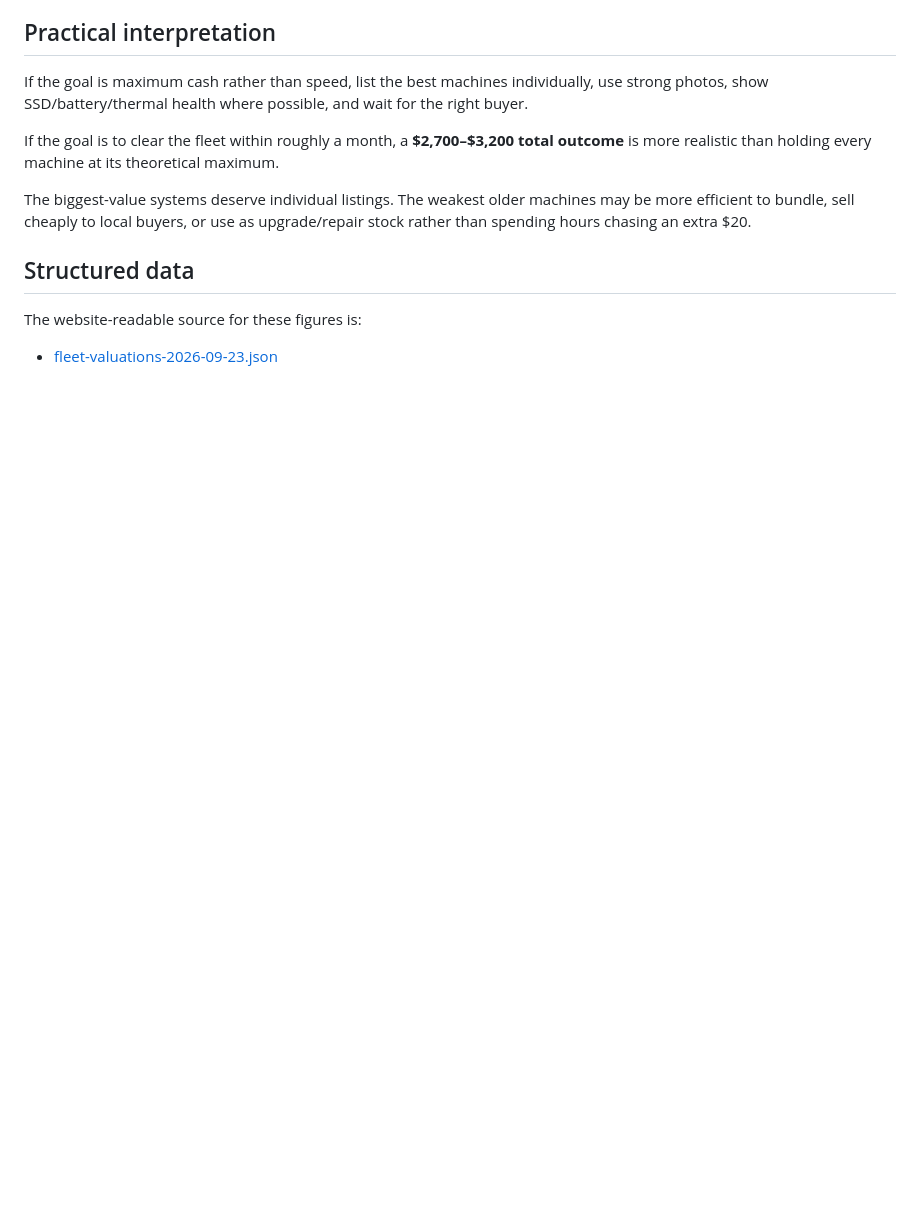
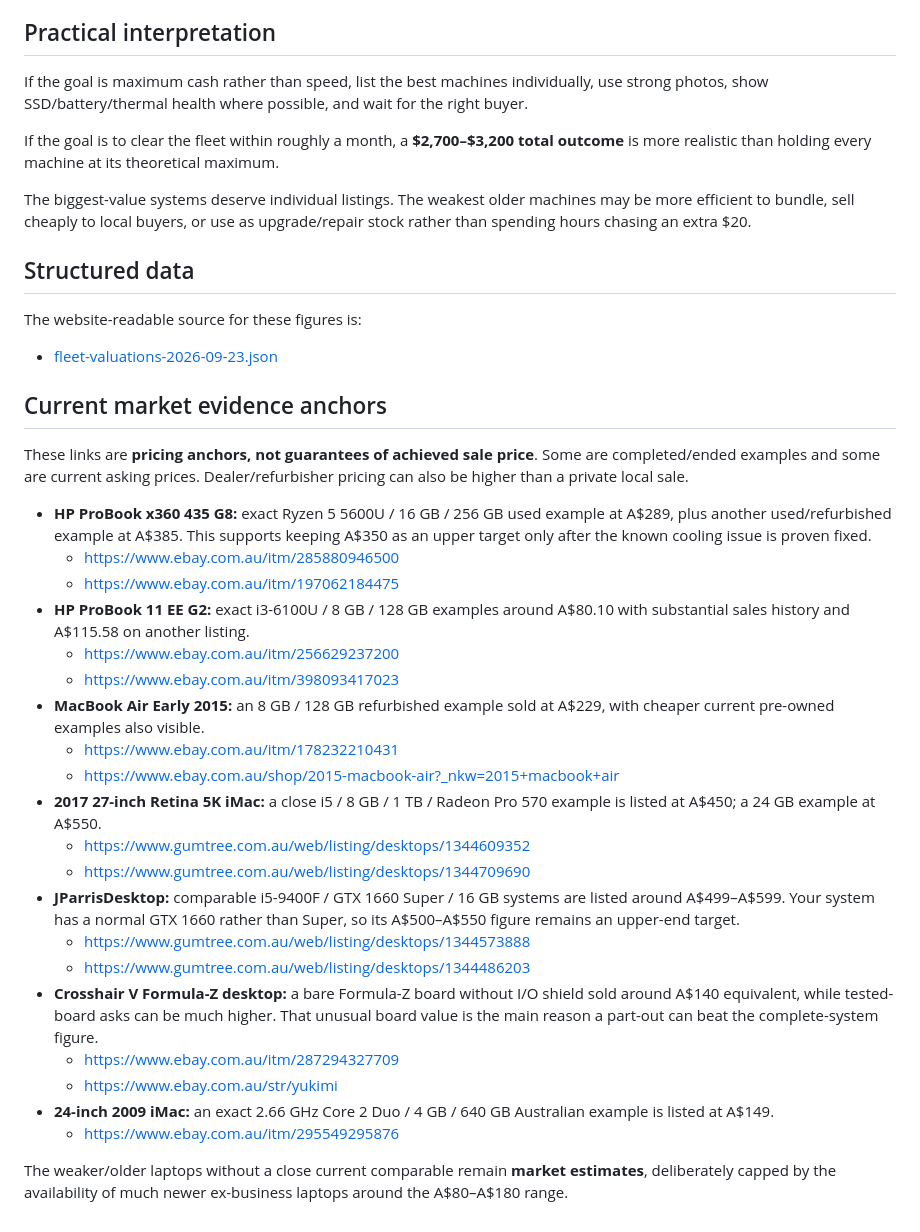
Before and after one commit to joshualparris/Cheappcslaptops, a Markdown page: docs/FLEET-RESALE-VALUATION.md, the part around the change. GitHub-like rendering; blank space fills up the shorter version.

Commit message:
docs: document resale pricing evidence

```diff
--- a/docs/FLEET-RESALE-VALUATION.md
+++ b/docs/FLEET-RESALE-VALUATION.md
@@ -104,3 +104,31 @@ The biggest-value systems deserve individual listings. The weakest older machine
 The website-readable source for these figures is:
 
 - [fleet-valuations-2026-09-23.json](./data/fleet-valuations-2026-09-23.json)
+
+
+## Current market evidence anchors
+
+These links are **pricing anchors, not guarantees of achieved sale price**. Some are completed/ended examples and some are current asking prices. Dealer/refurbisher pricing can also be higher than a private local sale.
+
+- **HP ProBook x360 435 G8:** exact Ryzen 5 5600U / 16 GB / 256 GB used example at A$289, plus another used/refurbished example at A$385. This supports keeping A$350 as an upper target only after the known cooling issue is proven fixed.
+  - https://www.ebay.com.au/itm/285880946500
+  - https://www.ebay.com.au/itm/197062184475
+- **HP ProBook 11 EE G2:** exact i3-6100U / 8 GB / 128 GB examples around A$80.10 with substantial sales history and A$115.58 on another listing.
+  - https://www.ebay.com.au/itm/256629237200
+  - https://www.ebay.com.au/itm/398093417023
+- **MacBook Air Early 2015:** an 8 GB / 128 GB refurbished example sold at A$229, with cheaper current pre-owned examples also visible.
+  - https://www.ebay.com.au/itm/178232210431
+  - https://www.ebay.com.au/shop/2015-macbook-air?_nkw=2015+macbook+air
+- **2017 27-inch Retina 5K iMac:** a close i5 / 8 GB / 1 TB / Radeon Pro 570 example is listed at A$450; a 24 GB example at A$550.
+  - https://www.gumtree.com.au/web/listing/desktops/1344609352
+  - https://www.gumtree.com.au/web/listing/desktops/1344709690
+- **JParrisDesktop:** comparable i5-9400F / GTX 1660 Super / 16 GB systems are listed around A$499–A$599. Your system has a normal GTX 1660 rather than Super, so its A$500–A$550 figure remains an upper-end target.
+  - https://www.gumtree.com.au/web/listing/desktops/1344573888
+  - https://www.gumtree.com.au/web/listing/desktops/1344486203
+- **Crosshair V Formula-Z desktop:** a bare Formula-Z board without I/O shield sold around A$140 equivalent, while tested-board asks can be much higher. That unusual board value is the main reason a part-out can beat the complete-system figure.
+  - https://www.ebay.com.au/itm/287294327709
+  - https://www.ebay.com.au/str/yukimi
+- **24-inch 2009 iMac:** an exact 2.66 GHz Core 2 Duo / 4 GB / 640 GB Australian example is listed at A$149.
+  - https://www.ebay.com.au/itm/295549295876
+
+The weaker/older laptops without a close current comparable remain **market estimates**, deliberately capped by the availability of much newer ex-business laptops around the A$80–A$180 range.
```
